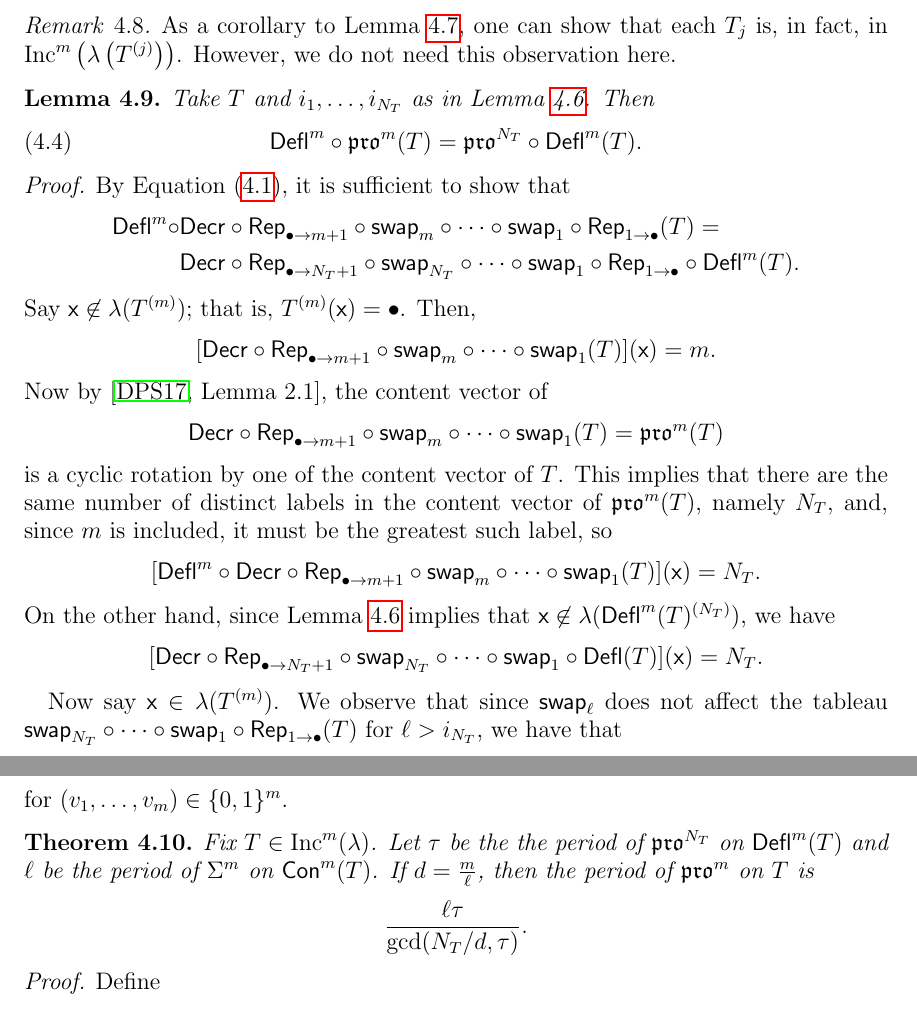
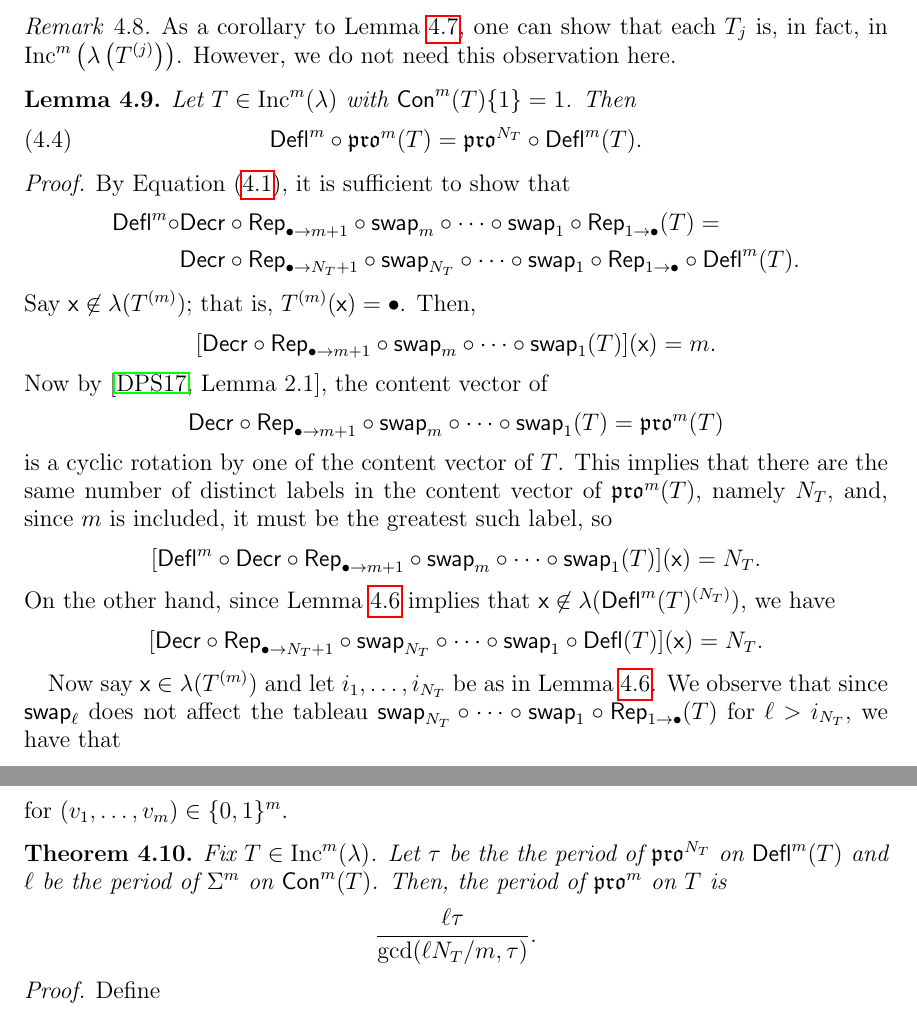
Before and after one commit to dogestoyevsky/ExceptionalPlanePartitions, a LaTeX paper (exceptionals4.tex): two parts of pages 15 and 16 of 31, joined at a grey line, cut so that both start at the same text. Compiled offline with pdfLaTeX.

Commit message:
moving notation from the statement of lemma 4.9 into the proof

```diff
--- a/exceptionals4.tex
+++ b/exceptionals4.tex
@@ -674,7 +674,7 @@ As a corollary to Lemma~\ref{lem:gappy_promotion}, one can show that each $T_j$
 \end{remark}
 
 \begin{lemma}\label{lem:deflation_commutation}
-Take $T$ and $i_1, \ldots, i_{N_T}$ as in Lemma~\ref{lem:bullet_placement}. Then
+Let $T \in \inc^m(\lambda)$ with $\content^m(T) \lbrace 1 \rbrace = 1$. Then
 \begin{equation}\label{eq:deflation_commutation}
 \deflate^m \circ \pro^m(T) = \pro^{N_T} \circ \deflate^m(T).
 \end{equation}
@@ -703,7 +703,7 @@ Now by \cite[Lemma~2.1]{DPS}, the content vector of
   [\decr \circ \rep_{\bullet \rightarrow N_T + 1} \circ \swap_{N_T} \circ \cdots \circ \swap_1 \circ \deflate(T)](\x) = N_T.
   \]
 
-Now say $\x \in \lambda(T^{(m)})$. We observe that since $\swap_\ell$ does not affect the tableau $\swap_{N_T} \circ \cdots \circ \swap_1 \circ \rep_{1 \rightarrow \bullet} (T)$ for $\ell > i_{N_T}$, we have that
+Now say $\x \in \lambda(T^{(m)})$ and let $i_1, \ldots, i_{N_T}$ be as in Lemma~\ref{lem:bullet_placement}. We observe that since $\swap_\ell$ does not affect the tableau $\swap_{N_T} \circ \cdots \circ \swap_1 \circ \rep_{1 \rightarrow \bullet} (T)$ for $\ell > i_{N_T}$, we have that
 \[ (\swap_m \circ \cdots \circ \swap_1 \circ \rep_{1 \rightarrow \bullet}( T ))_m = (\swap_{i_{N_T}} \circ \cdots \circ \swap_1 \circ \rep_{1 \rightarrow \bullet}( T ))_{i_{N_T}}.  \]
 Therefore, it follows from Lemma~\ref{lem:gappy_promotion}, taking $j = N_T$, that
 \[ (\swap_m \circ \cdots \circ \swap_1 \circ \rep_{1 \rightarrow \bullet}( T ))_m = \inflate^m_{\content(T)} \circ (\swap_{N_T} \circ \cdots \circ  \rep_{1 \rightarrow \bullet} \circ \deflate^m(T)_{N_T}). \]
@@ -734,7 +734,7 @@ Because the content vector shifts cyclically, this implies that
   for $(v_1, \dots, v_m) \in \lbrace 0,1 \rbrace^m$.
 
 \begin{theorem}\label{thm:periodthm}
-Fix $T \in \inc^m(\lambda)$. Let $\tau$ be the the period of $\pro^{N_T}$ on $\deflate^m(T)$ and $\ell$ be the period of $\Sigma^m$ on $\content^m(T)$. If $d = \frac{m}{\ell}$, then the period of $\pro^m$ on $T$ is \[\frac{\ell  \tau}{\mathrm{gcd}(N_T/d,\tau)}. \]
+Fix $T \in \inc^m(\lambda)$. Let $\tau$ be the the period of $\pro^{N_T}$ on $\deflate^m(T)$ and $\ell$ be the period of $\Sigma^m$ on $\content^m(T)$. Then, the period of $\pro^m$ on $T$ is \[\frac{\ell  \tau}{\mathrm{gcd}(\ell N_T / m,\tau)}. \]
 \end{theorem}
 
   \begin{proof}
```
Also changed, not shown: exceptionals4.pdf, 2 other files.
